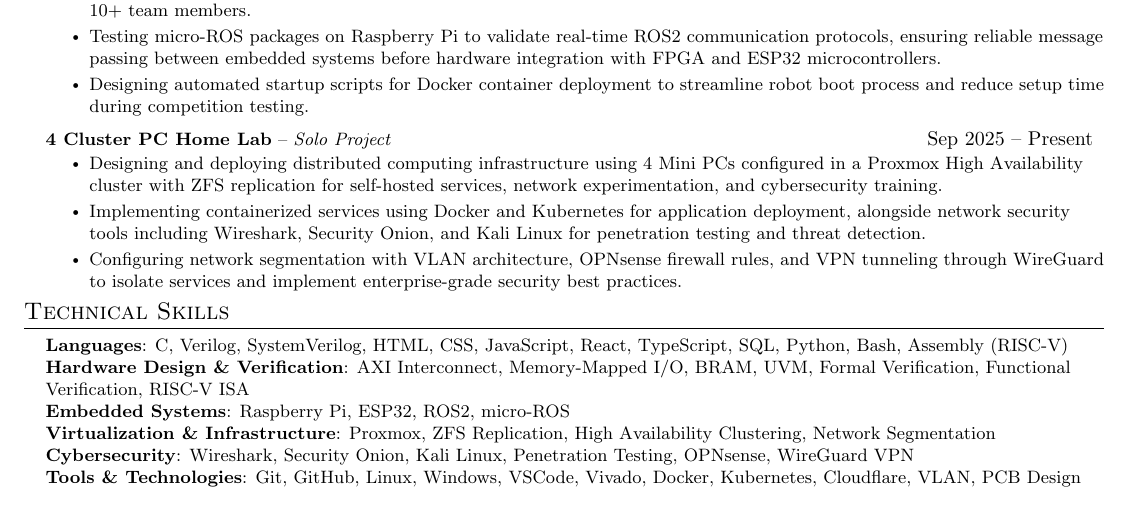
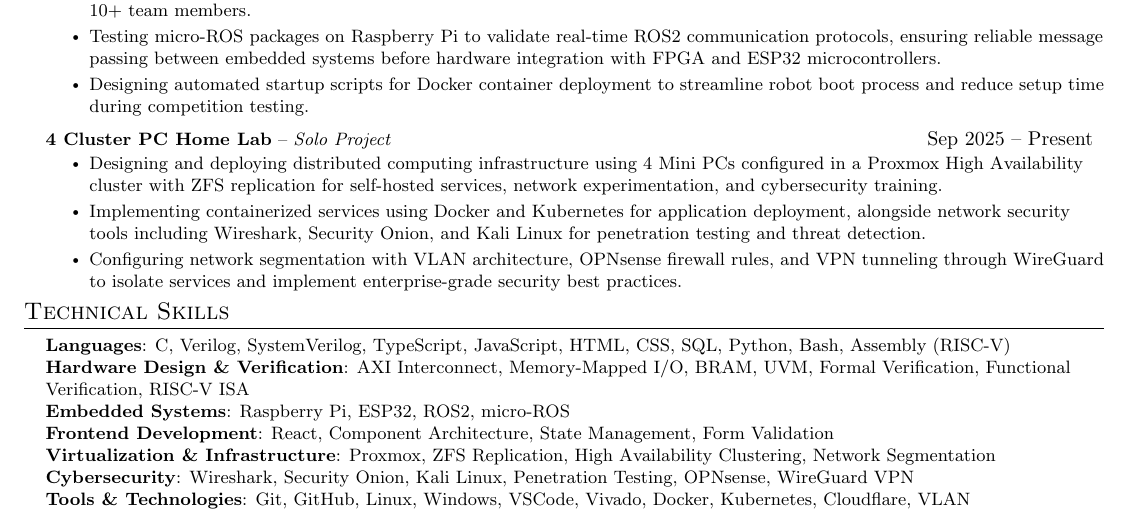
Before and after one commit to dz337/Resume, a LaTeX document (Maa_Kevin.tex, which reads sections/skills.tex): part of the page, cut so that both start at the same text. Compiled offline with pdfLaTeX.

Commit message:
Update skills.tex

```diff
--- a/sections/skills.tex
+++ b/sections/skills.tex
@@ -1,11 +1,12 @@
 \section{Technical Skills}
  \begin{itemize}[leftmargin=0.15in, label={}]
     \small{\item{
-     \textbf{Languages}{: C, Verilog, SystemVerilog, HTML, CSS, JavaScript, React, TypeScript,  SQL, Python, Bash, Assembly (RISC-V)} \\
+     \textbf{Languages}{: C, Verilog, SystemVerilog, TypeScript, JavaScript, HTML, CSS, SQL, Python, Bash, Assembly (RISC-V)} \\
      \textbf{Hardware Design \& Verification}{: AXI Interconnect, Memory-Mapped I/O, BRAM, UVM, Formal Verification, Functional Verification, RISC-V ISA} \\
      \textbf{Embedded Systems}{: Raspberry Pi, ESP32, ROS2, micro-ROS} \\
+     \textbf{Frontend Development}{: React, Component Architecture, State Management, Form Validation} \\
      \textbf{Virtualization \& Infrastructure}{: Proxmox, ZFS Replication, High Availability Clustering, Network Segmentation} \\
      \textbf{Cybersecurity}{: Wireshark, Security Onion, Kali Linux, Penetration Testing, OPNsense, WireGuard VPN} \\
-     \textbf{Tools \& Technologies}{: Git, GitHub, Linux, Windows, VSCode, Vivado, Docker, Kubernetes, Cloudflare, VLAN, PCB Design} \\
+     \textbf{Tools \& Technologies}{: Git, GitHub, Linux, Windows, VSCode, Vivado, Docker, Kubernetes, Cloudflare, VLAN} \\
     }}
  \end{itemize}
```
